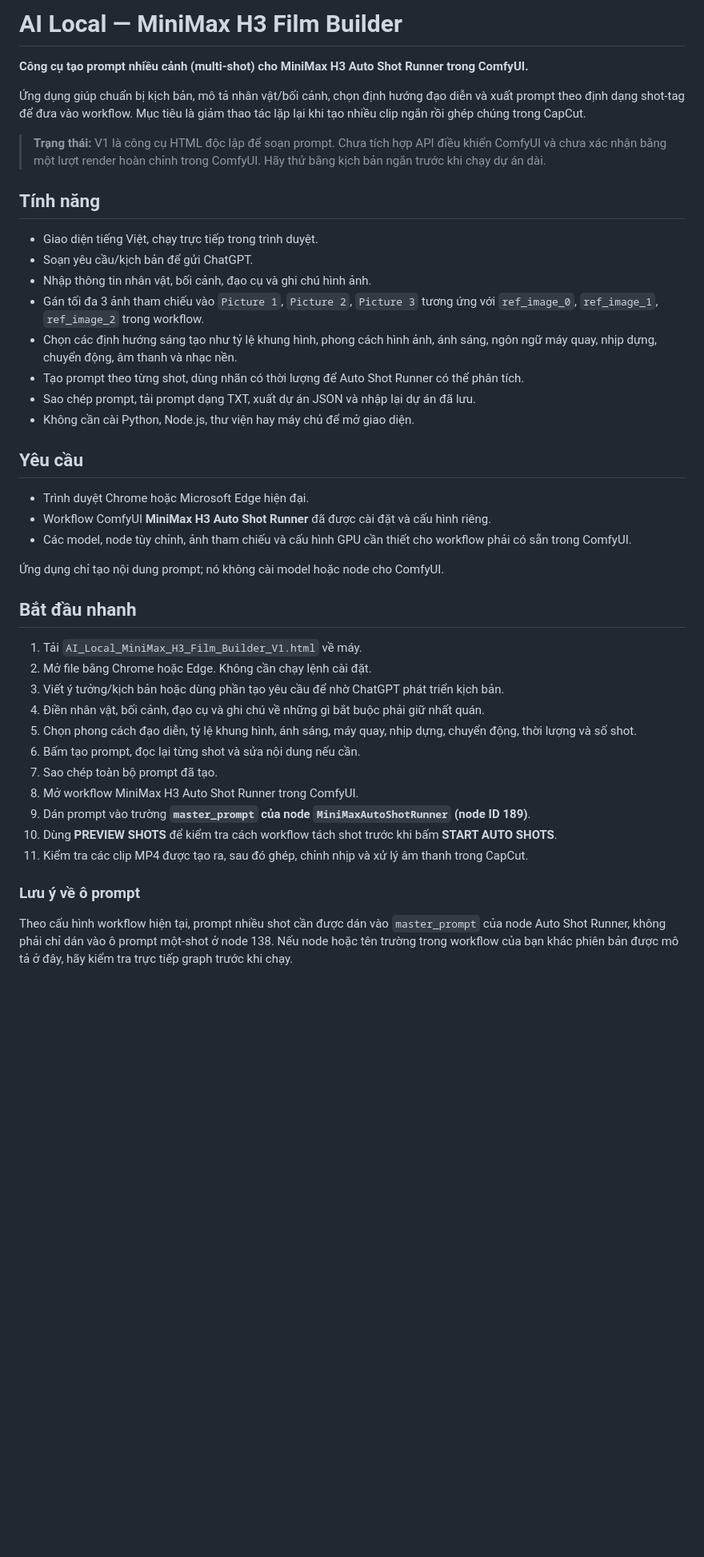
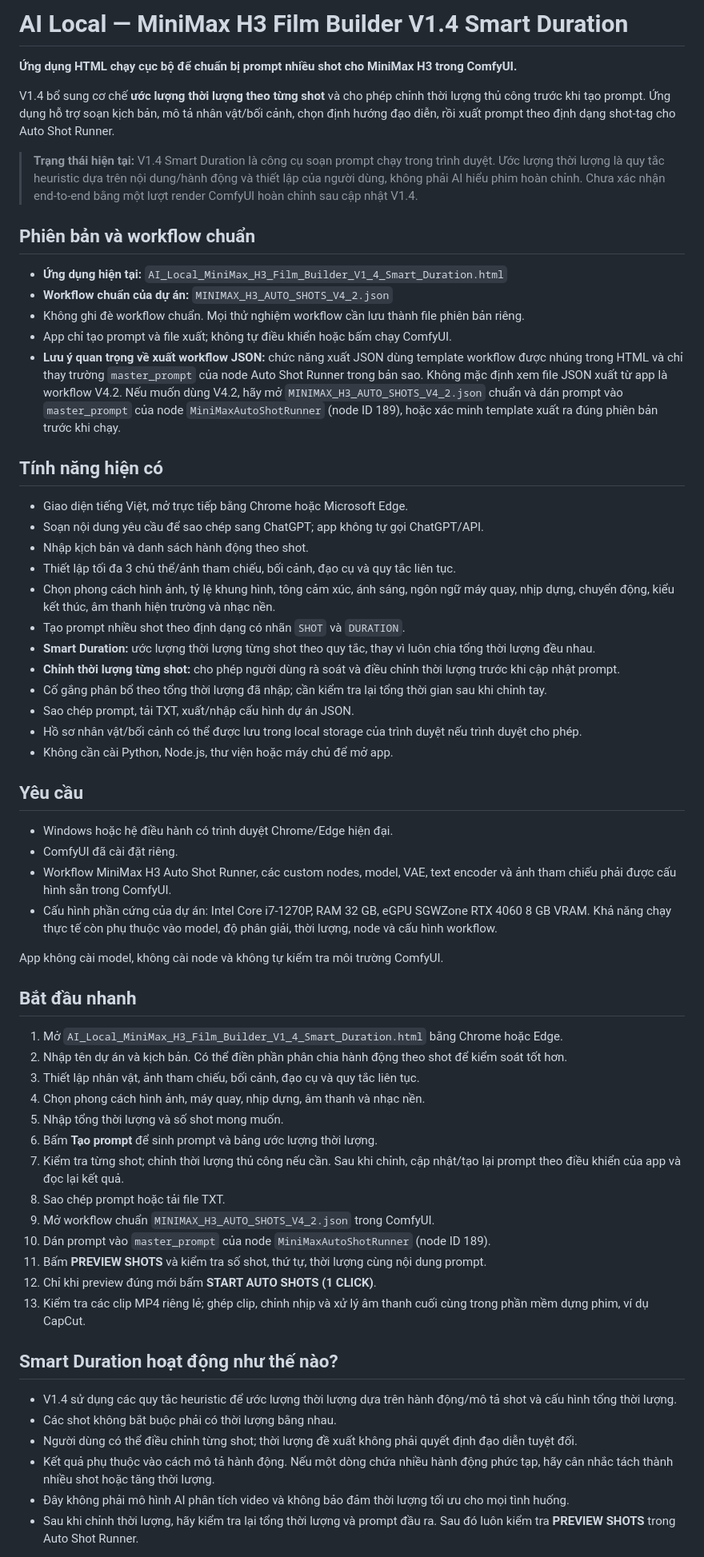
Before and after one commit to trieuanh21/tao-phim-hoat-hinh-dai-H3, a Markdown page: README.md, the part around one of its changes. Shown at 80% size. GitHub-like rendering; blank space fills up the shorter version.

```diff
--- a/README.md
+++ b/README.md
@@ -1,45 +1,65 @@
-# AI Local — MiniMax H3 Film Builder
+# AI Local — MiniMax H3 Film Builder V1.4 Smart Duration
 
-**Công cụ tạo prompt nhiều cảnh (multi-shot) cho MiniMax H3 Auto Shot Runner trong ComfyUI.**
+**Ứng dụng HTML chạy cục bộ để chuẩn bị prompt nhiều shot cho MiniMax H3 trong ComfyUI.**
 
-Ứng dụng giúp chuẩn bị kịch bản, mô tả nhân vật/bối cảnh, chọn định hướng đạo diễn và xuất prompt theo định dạng shot-tag để đưa vào workflow. Mục tiêu là giảm thao tác lặp lại khi tạo nhiều clip ngắn rồi ghép chúng trong CapCut.
+V1.4 bổ sung cơ chế **ước lượng thời lượng theo từng shot** và cho phép chỉnh thời lượng thủ công trước khi tạo prompt. Ứng dụng hỗ trợ soạn kịch bản, mô tả nhân vật/bối cảnh, chọn định hướng đạo diễn, rồi xuất prompt theo định dạng shot-tag cho Auto Shot Runner.
 
-> **Trạng thái:** V1 là công cụ HTML độc lập để soạn prompt. Chưa tích hợp API điều khiển ComfyUI và chưa xác nhận bằng một lượt render hoàn chỉnh trong ComfyUI. Hãy thử bằng kịch bản ngắn trước khi chạy dự án dài.
+> **Trạng thái hiện tại:** V1.4 Smart Duration là công cụ soạn prompt chạy trong trình duyệt. Ước lượng thời lượng là quy tắc heuristic dựa trên nội dung/hành động và thiết lập của người dùng, không phải AI hiểu phim hoàn chỉnh. Chưa xác nhận end-to-end bằng một lượt render ComfyUI hoàn chỉnh sau cập nhật V1.4.
 
-## Tính năng
+## Phiên bản và workflow chuẩn
 
-- Giao diện tiếng Việt, chạy trực tiếp trong trình duyệt.
-- Soạn yêu cầu/kịch bản để gửi ChatGPT.
-- Nhập thông tin nhân vật, bối cảnh, đạo cụ và ghi chú hình ảnh.
-- Gán tối đa 3 ảnh tham chiếu vào `Picture 1`, `Picture 2`, `Picture 3` tương ứng với `ref_image_0`, `ref_image_1`, `ref_image_2` trong workflow.
-- Chọn các định hướng sáng tạo như tỷ lệ khung hình, phong cách hình ảnh, ánh sáng, ngôn ngữ máy quay, nhịp dựng, chuyển động, âm thanh và nhạc nền.
-- Tạo prompt theo từng shot, dùng nhãn có thời lượng để Auto Shot Runner có thể phân tích.
-- Sao chép prompt, tải prompt dạng TXT, xuất dự án JSON và nhập lại dự án đã lưu.
-- Không cần cài Python, Node.js, thư viện hay máy chủ để mở giao diện.
+- **Ứng dụng hiện tại:** `AI_Local_MiniMax_H3_Film_Builder_V1_4_Smart_Duration.html`
+- **Workflow chuẩn của dự án:** `MINIMAX_H3_AUTO_SHOTS_V4_2.json`
+- Không ghi đè workflow chuẩn. Mọi thử nghiệm workflow cần lưu thành file phiên bản riêng.
+- App chỉ tạo prompt và file xuất; không tự điều khiển hoặc bấm chạy ComfyUI.
+- **Lưu ý quan trọng về xuất workflow JSON:** chức năng xuất JSON dùng template workflow được nhúng trong HTML và chỉ thay trường `master_prompt` của node Auto Shot Runner trong bản sao. Không mặc định xem file JSON xuất từ app là workflow V4.2. Nếu muốn dùng V4.2, hãy mở `MINIMAX_H3_AUTO_SHOTS_V4_2.json` chuẩn và dán prompt vào `master_prompt` của node `MiniMaxAutoShotRunner` (node ID 189), hoặc xác minh template xuất ra đúng phiên bản trước khi chạy.
+
+## Tính năng hiện có
+
+- Giao diện tiếng Việt, mở trực tiếp bằng Chrome hoặc Microsoft Edge.
+- Soạn nội dung yêu cầu để sao chép sang ChatGPT; app không tự gọi ChatGPT/API.
+- Nhập kịch bản và danh sách hành động theo shot.
+- Thiết lập tối đa 3 chủ thể/ảnh tham chiếu, bối cảnh, đạo cụ và quy tắc liên tục.
+- Chọn phong cách hình ảnh, tỷ lệ khung hình, tông cảm xúc, ánh sáng, ngôn ngữ máy quay, nhịp dựng, chuyển động, kiểu kết thúc, âm thanh hiện trường và nhạc nền.
+- Tạo prompt nhiều shot theo định dạng có nhãn `SHOT` và `DURATION`.
+- **Smart Duration:** ước lượng thời lượng từng shot theo quy tắc, thay vì luôn chia tổng thời lượng đều nhau.
+- **Chỉnh thời lượng từng shot:** cho phép người dùng rà soát và điều chỉnh thời lượng trước khi cập nhật prompt.
+- Cố gắng phân bổ theo tổng thời lượng đã nhập; cần kiểm tra lại tổng thời gian sau khi chỉnh tay.
+- Sao chép prompt, tải TXT, xuất/nhập cấu hình dự án JSON.
+- Hồ sơ nhân vật/bối cảnh có thể được lưu trong local storage của trình duyệt nếu trình duyệt cho phép.
+- Không cần cài Python, Node.js, thư viện hoặc máy chủ để mở app.
 
 ## Yêu cầu
 
-- Trình duyệt Chrome hoặc Microsoft Edge hiện đại.
-- Workflow ComfyUI **MiniMax H3 Auto Shot Runner** đã được cài đặt và cấu hình riêng.
-- Các model, node tùy chỉnh, ảnh tham chiếu và cấu hình GPU cần thiết cho workflow phải có sẵn trong ComfyUI.
+- Windows hoặc hệ điều hành có trình duyệt Chrome/Edge hiện đại.
+- ComfyUI đã cài đặt riêng.
+- Workflow MiniMax H3 Auto Shot Runner, các custom nodes, model, VAE, text encoder và ảnh tham chiếu phải được cấu hình sẵn trong ComfyUI.
+- Cấu hình phần cứng của dự án: Intel Core i7-1270P, RAM 32 GB, eGPU SGWZone RTX 4060 8 GB VRAM. Khả năng chạy thực tế còn phụ thuộc vào model, độ phân giải, thời lượng, node và cấu hình workflow.
 
-Ứng dụng chỉ tạo nội dung prompt; nó không cài model hoặc node cho ComfyUI.
+App không cài model, không cài node và không tự kiểm tra môi trường ComfyUI.
 
 ## Bắt đầu nhanh
 
-1. Tải `AI_Local_MiniMax_H3_Film_Builder_V1.html` về máy.
-2. Mở file bằng Chrome hoặc Edge. Không cần chạy lệnh cài đặt.
-3. Viết ý tưởng/kịch bản hoặc dùng phần tạo yêu cầu để nhờ ChatGPT phát triển kịch bản.
-4. Điền nhân vật, bối cảnh, đạo cụ và ghi chú về những gì bắt buộc phải giữ nhất quán.
-5. Chọn phong cách đạo diễn, tỷ lệ khung hình, ánh sáng, máy quay, nhịp dựng, chuyển động, thời lượng và số shot.
-6. Bấm tạo prompt, đọc lại từng shot và sửa nội dung nếu cần.
-7. Sao chép toàn bộ prompt đã tạo.
-8. Mở workflow MiniMax H3 Auto Shot Runner trong ComfyUI.
-9. Dán prompt vào trường **`master_prompt` của node `MiniMaxAutoShotRunner` (node ID 189)**.
-10. Dùng **PREVIEW SHOTS** để kiểm tra cách workflow tách shot trước khi bấm **START AUTO SHOTS**.
-11. Kiểm tra các clip MP4 được tạo ra, sau đó ghép, chỉnh nhịp và xử lý âm thanh trong CapCut.
+1. Mở `AI_Local_MiniMax_H3_Film_Builder_V1_4_Smart_Duration.html` bằng Chrome hoặc Edge.
+2. Nhập tên dự án và kịch bản. Có thể điền phần phân chia hành động theo shot để kiểm soát tốt hơn.
+3. Thiết lập nhân vật, ảnh tham chiếu, bối cảnh, đạo cụ và quy tắc liên tục.
+4. Chọn phong cách hình ảnh, máy quay, nhịp dựng, âm thanh và nhạc nền.
+5. Nhập tổng thời lượng và số shot mong muốn.
+6. Bấm **Tạo prompt** để sinh prompt và bảng ước lượng thời lượng.
+7. Kiểm tra từng shot; chỉnh thời lượng thủ công nếu cần. Sau khi chỉnh, cập nhật/tạo lại prompt theo điều khiển của app và đọc lại kết quả.
+8. Sao chép prompt hoặc tải file TXT.
+9. Mở workflow chuẩn `MINIMAX_H3_AUTO_SHOTS_V4_2.json` trong ComfyUI.
+10. Dán prompt vào `master_prompt` của node `MiniMaxAutoShotRunner` (node ID 189).
+11. Bấm **PREVIEW SHOTS** và kiểm tra số shot, thứ tự, thời lượng cùng nội dung prompt.
+12. Chỉ khi preview đúng mới bấm **START AUTO SHOTS (1 CLICK)**.
+13. Kiểm tra các clip MP4 riêng lẻ; ghép clip, chỉnh nhịp và xử lý âm thanh cuối cùng trong phần mềm dựng phim, ví dụ CapCut.
 
-### Lưu ý về ô prompt
+## Smart Duration hoạt động như thế nào?
 
-Theo cấu hình workflow hiện tại, prompt nhiều shot cần được dán vào `master_prompt` của node Auto Shot Runner, không phải chỉ dán vào ô prompt một-shot ở node 138. Nếu node hoặc tên trường trong workflow của bạn khác phiên bản được mô tả ở đây, hãy kiểm tra trực tiếp graph trước khi chạy.
+- V1.4 sử dụng các quy tắc heuristic để ước lượng thời lượng dựa trên hành động/mô tả shot và cấu hình tổng thời lượng.
+- Các shot không bắt buộc phải có thời lượng bằng nhau.
+- Người dùng có thể điều chỉnh từng shot; thời lượng đề xuất không phải quyết định đạo diễn tuyệt đối.
+- Kết quả phụ thuộc vào cách mô tả hành động. Nếu một dòng chứa nhiều hành động phức tạp, hãy cân nhắc tách thành nhiều shot hoặc tăng thời lượng.
+- Đây không phải mô hình AI phân tích video và không bảo đảm thời lượng tối ưu cho mọi tình huống.
+- Sau khi chỉnh thời lượng, hãy kiểm tra lại tổng thời lượng và prompt đầu ra. Sau đó luôn kiểm tra **PREVIEW SHOTS** trong Auto Shot Runner.
 
```
Also changed, not shown: other parts of README.md (+38 -37 lines).
